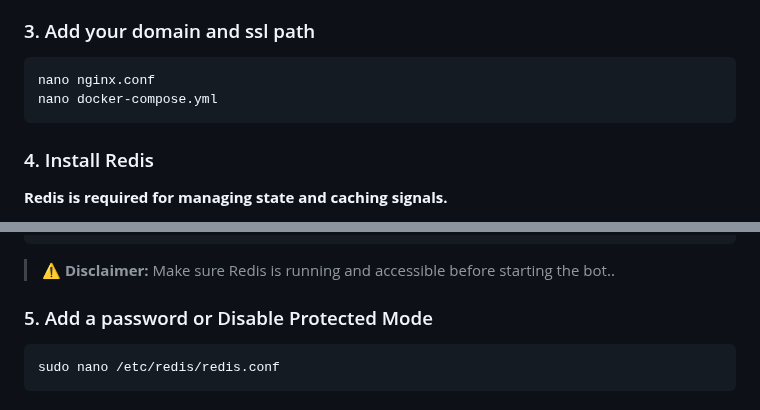
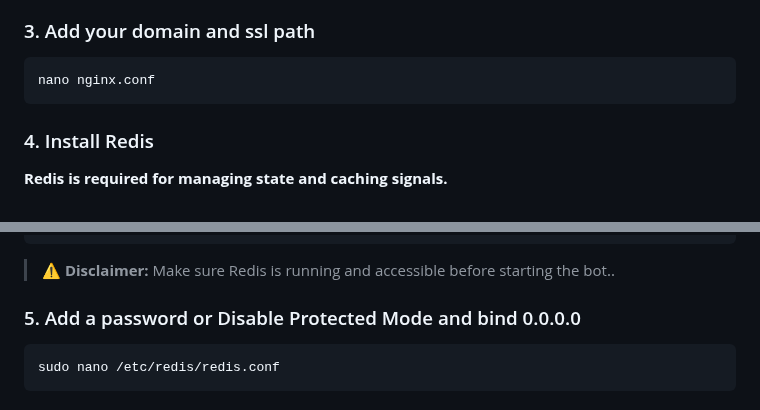
Before and after one commit to cosmicdeveloper-lab/CosmoTrade, a Markdown page: README.md, 2 parts joined by grey strips. Drawn GitHub-style.

````diff
--- a/README.md
+++ b/README.md
@@ -149,7 +149,6 @@ REDIS_PORT=YOUR_PORT #6379
 
 ```bash
 nano nginx.conf
-nano docker-compose.yml
 ```
 
 ### 4. Install Redis
@@ -169,7 +168,7 @@ sudo systemctl start redis-server
 ```
 > ⚠️ **Disclaimer:** Make sure Redis is running and accessible before starting the bot..
 
-### 5. Add a password or Disable Protected Mode
+### 5. Add a password or Disable Protected Mode and bind 0.0.0.0
 
 ```bash
 sudo nano /etc/redis/redis.conf
````
